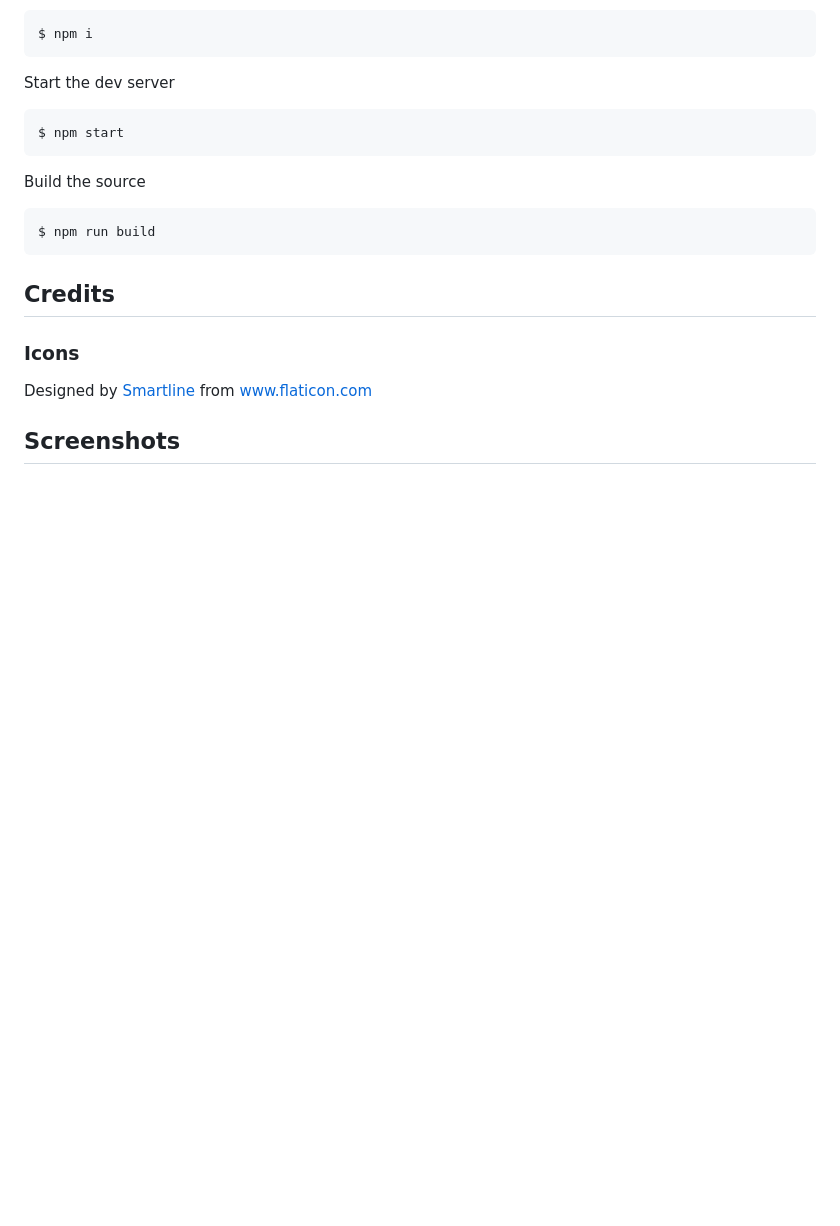
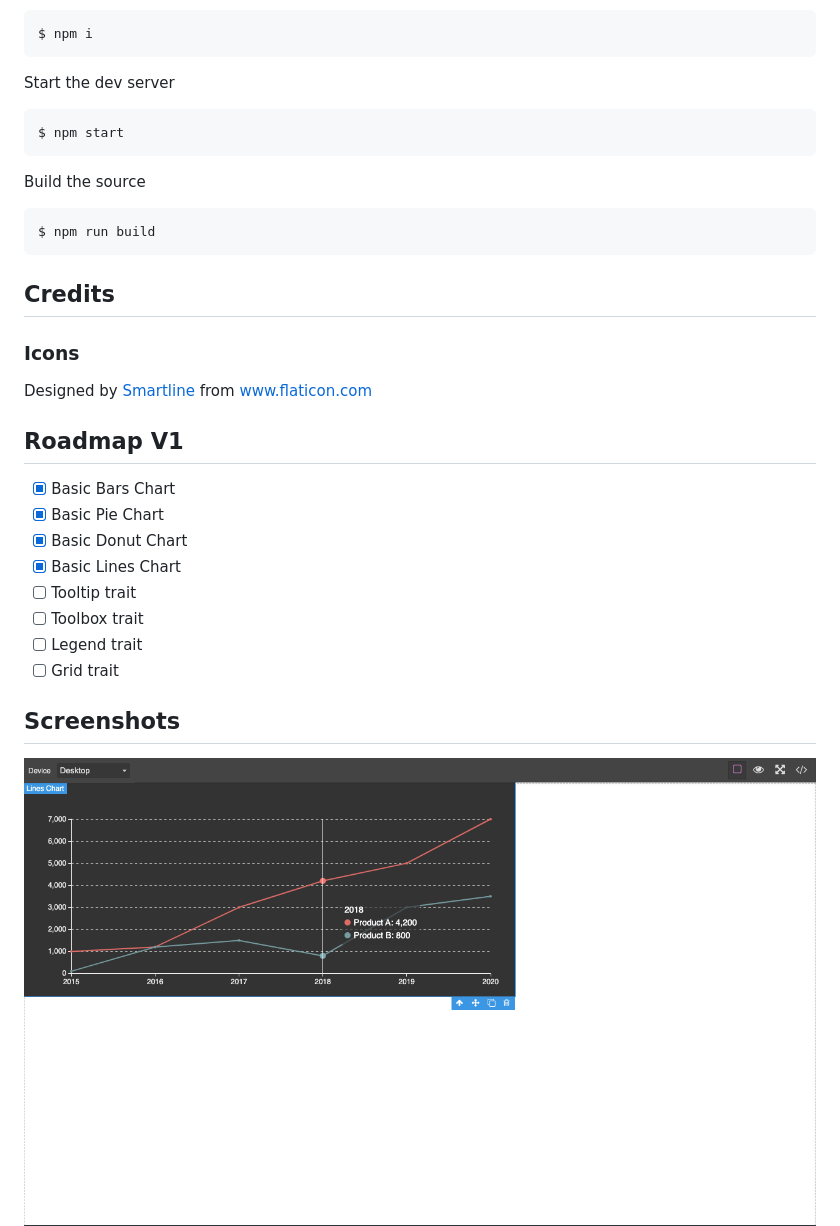
Before and after one commit to jvas28/grapesjs-echarts, a Markdown page: README.md, the part around the change. GitHub-like rendering; pictures changed too: screenshots/lines-chart.png (added); blank space fills up the shorter version.

Commit message:
Adding Roadmap and Lines to readme

```diff
--- a/README.md
+++ b/README.md
@@ -144,8 +144,20 @@ $ npm run build
 
 Designed by [Smartline](https://www.flaticon.com/authors/smartline) from [www.flaticon.com](www.flaticon.com)
 
+## Roadmap V1
+
+- [x] Basic Bars Chart
+- [x] Basic Pie Chart
+- [x] Basic Donut Chart
+- [x] Basic Lines Chart
+- [ ] Tooltip trait
+- [ ] Toolbox trait
+- [ ] Legend trait
+- [ ] Grid trait
+
 ## Screenshots
 
+![Lines](screenshots/lines-chart.png)
 ![Bars](screenshots/bars-chart.png)
 ![Pie](screenshots/pie-chart.png)
 ![Donut](screenshots/donut-chart.png)
```
Also changed, not shown: screenshots/multi-series.png (added).
